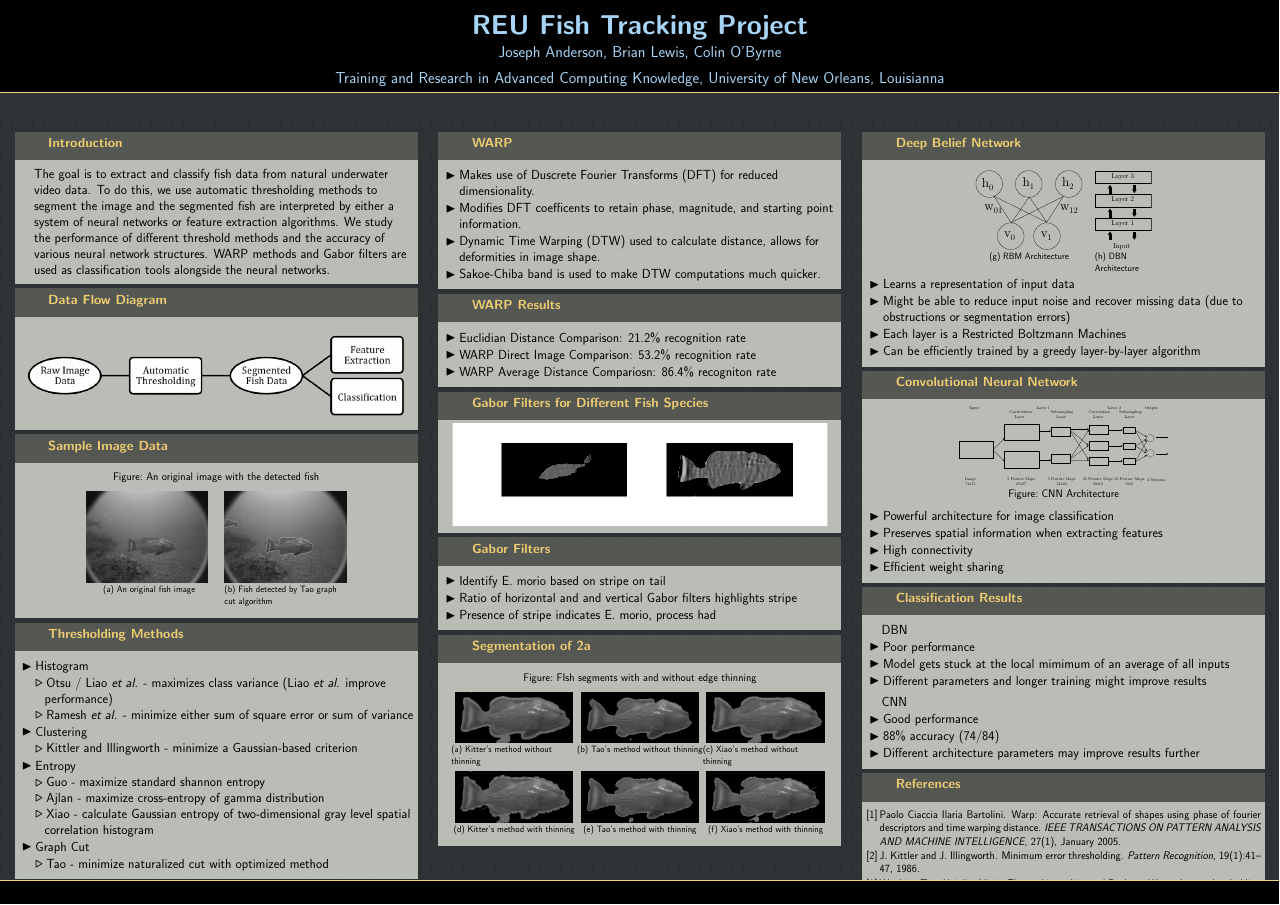
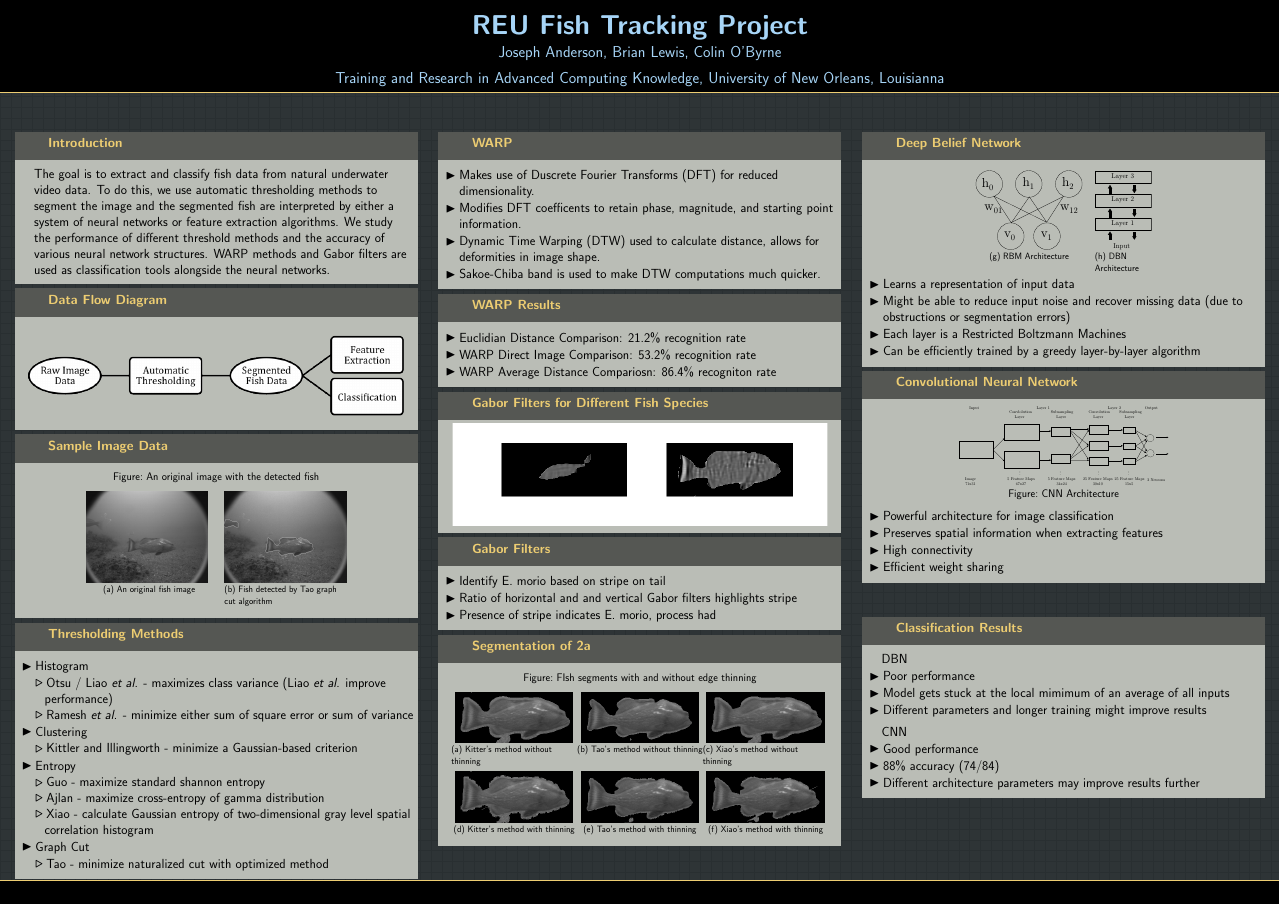
Before and after one commit to jtanderson/Fish-Poster, a LaTeX poster (Poster.tex): the whole page. Compiled offline with pdfLaTeX.

Commit message:
removed references from the poster

```diff
--- a/Poster.tex
+++ b/Poster.tex
@@ -226,16 +226,16 @@
              \end{itemize}
             \end{block}
             \vfill
-            \begin{block}{References}
-              \nocite{Xiao:2008vn}
-              \nocite{Tao:2008bh}
-	    \nocite{Kittler:1986zr}
-	    \nocite{Ila05}
-             \def\newblock{}\small
-	    \bibliographystyle{plain}
-  	    \bibliography{ImageProcessingBib}
-
-            \end{block}
+%            \begin{block}{References}
+%              \nocite{Xiao:2008vn}
+%              \nocite{Tao:2008bh}
+%	    \nocite{Kittler:1986zr}
+%	    \nocite{Ila05}
+%             \def\newblock{}\small
+%	    \bibliographystyle{plain}
+%  	    \bibliography{ImageProcessingBib}
+%
+%            \end{block}
           }
         \end{minipage}
       \end{beamercolorbox}
```
